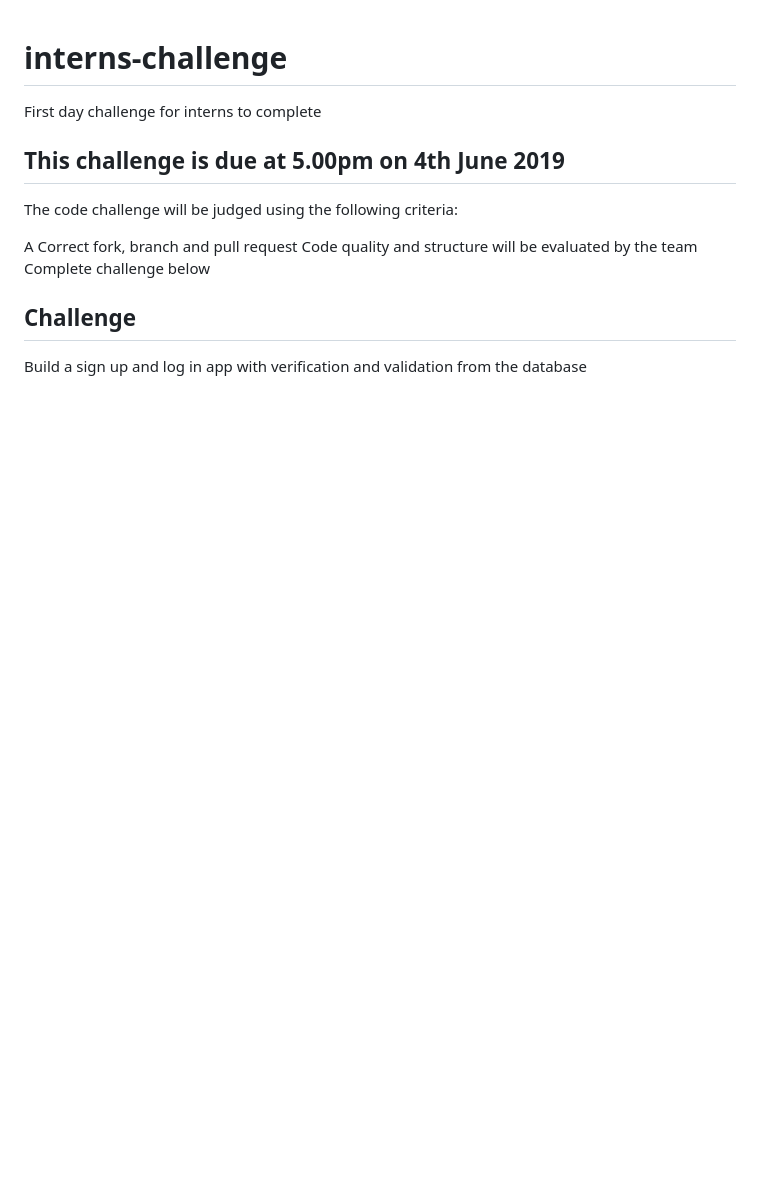
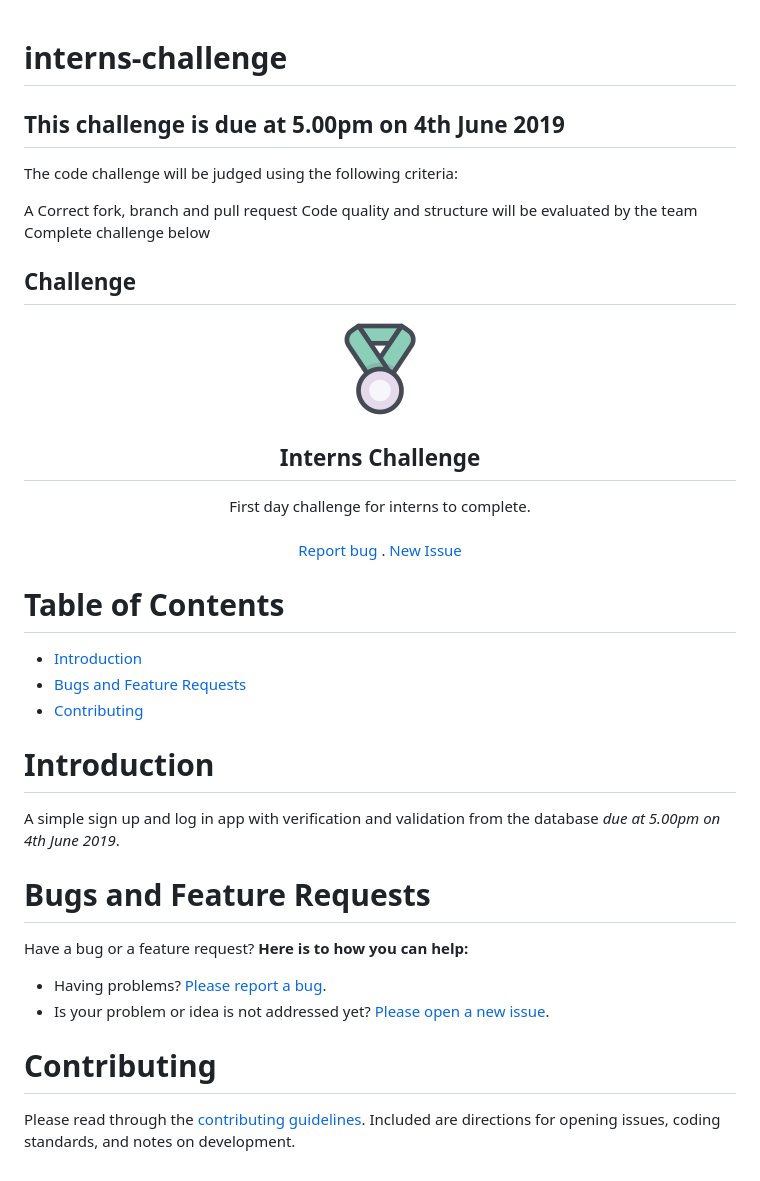
Before and after one commit to magharibihub/interns-challenge, a Markdown page: README.md, the part around the change. Drawn GitHub-style; pictures changed too: .github/icons8_challenge.png (added); blank space fills up the shorter version.

```diff
--- a/README.md
+++ b/README.md
@@ -1,5 +1,5 @@
 # interns-challenge
-First day challenge for interns to complete
+
 
 ## This challenge is due at 5.00pm on 4th June 2019
 
@@ -10,4 +10,33 @@ Code quality and structure will be evaluated by the team
 Complete challenge below
 
 ## Challenge
-Build a sign up and log in app with verification and validation from the database
+
+
+
+<p align="center">
+    <img src="https://github.com/magharibihub/interns-challenge/blob/master/.github/icons8_challenge.png" alt="Challenge" width="100" height="100">
+</p>
+<h2 align="center"> Interns Challenge </h2>
+<p align="center">
+    First day challenge for interns to complete.
+    <br> <br>
+    <a href="https://github.com/magharibihub/interns-challenge/issues/new?template=bug_report.md">Report bug</a> .
+    <a href="https://github.com/magharibihub/interns-challenge/issues/new?template=new_issue.md">New Issue</a>
+</p>
+
+# Table of Contents
+- [Introduction](#taksman)
+- [Bugs and Feature Requests](#bugs-and-feature-requests)
+- [Contributing](#contributing)
+
+# Introduction
+A simple sign up and log in app with verification and validation from the database *due at 5.00pm on 4th June 2019*.
+
+# Bugs and Feature Requests
+Have a bug or a feature request? **Here is to how you can help:**
+* Having problems? [Please report a bug](https://github.com/magharibihub/interns-challenge/issues/new?template=bug_report.md).
+* Is your problem or idea is not addressed yet? [Please open a new issue](https://github.com/magharibihub/interns-challenge/issues/new?template=new_issue.md).
+
+# Contributing
+Please read through the [contributing guidelines](https://github.com/magharibihub/interns-challenge/blob/master/.github/CONTRIBUTING.md).
+Included are directions for opening issues, coding standards, and notes on development.
```
Also changed, not shown: .github/CODE_OF_CONDUCT.md (added, +63 -0 lines), .github/CONTRIBUTING.md (added, +98 -0 lines), .github/ISSUE_TEMPLATE/bug_report.md (added, +20 -0 lines), .github/ISSUE_TEMPLATE/new_issue.md (added, +20 -0 lines), .github/PULL_REQUEST_TEMPLATE.md (added, +14 -0 lines).
